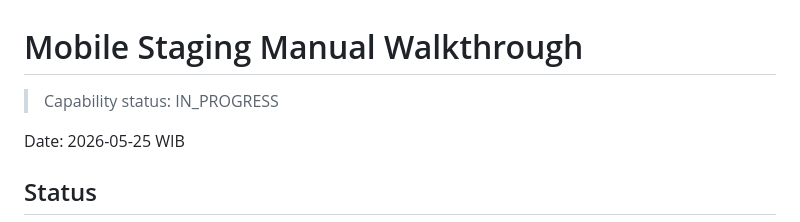
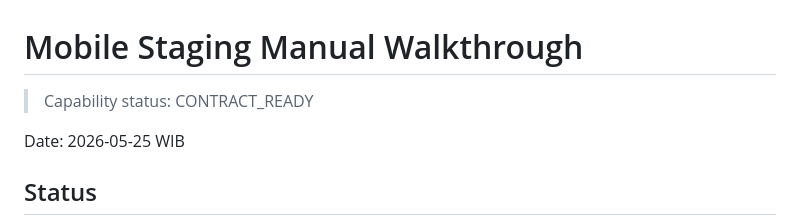
Before and after one commit to Sikyy/mistypass, a Markdown page: docs/testing/mobile-staging-manual-walkthrough-2026-05-24.md, the part around the change. Drawn GitHub-style.

Commit message:
Fix mobile walkthrough capability marker

```diff
--- a/docs/testing/mobile-staging-manual-walkthrough-2026-05-24.md
+++ b/docs/testing/mobile-staging-manual-walkthrough-2026-05-24.md
@@ -1,6 +1,6 @@
 # Mobile Staging Manual Walkthrough
 
-> Capability status: IN_PROGRESS
+> Capability status: CONTRACT_READY
 
 Date: 2026-05-25 WIB
 
```
